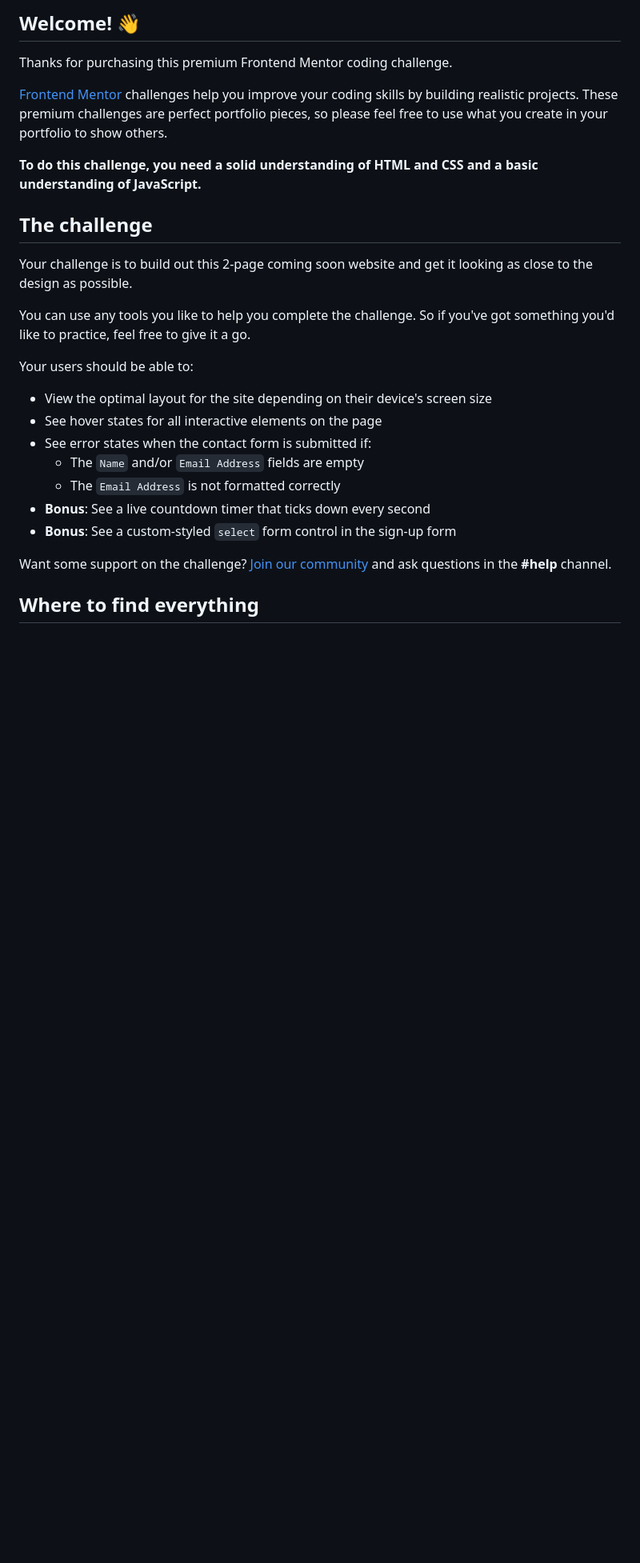
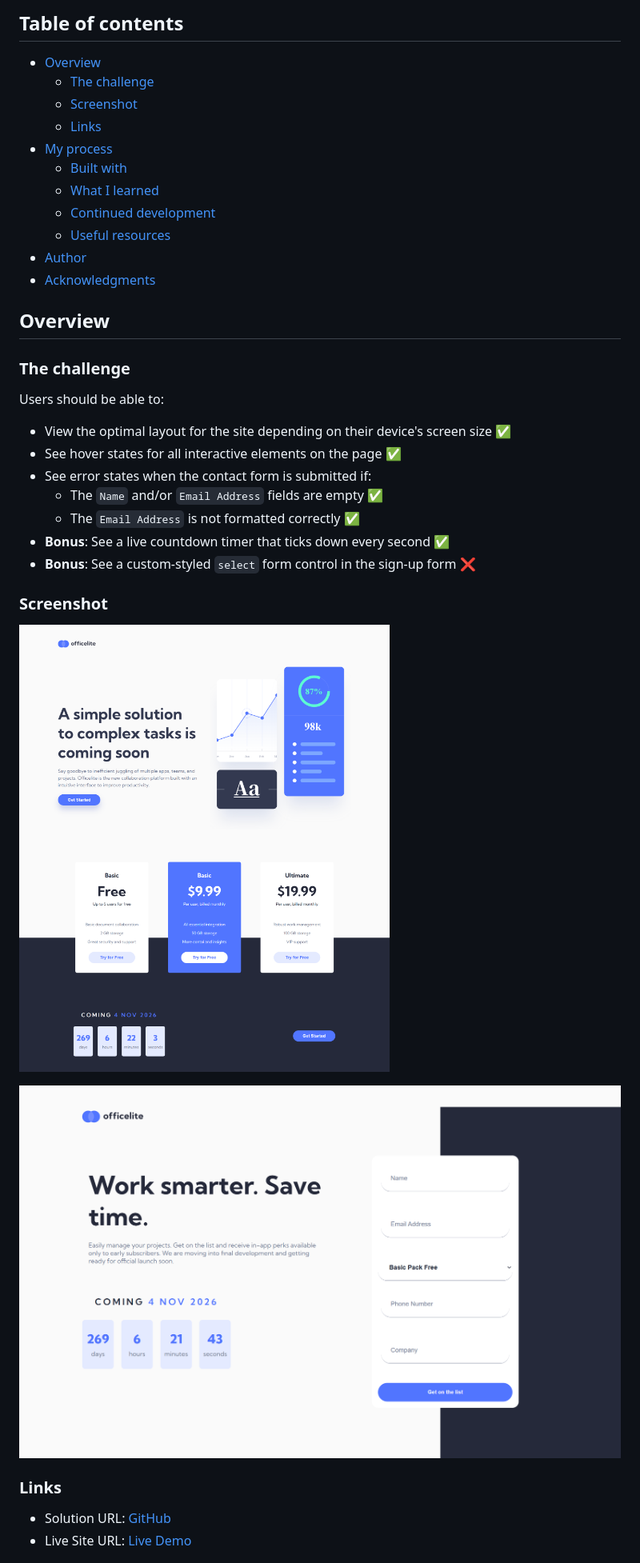
Before and after one commit to jonmc89/officelite-coming-soon-site, a Markdown page: README.md, the part around one of its changes. Shown at 80% size. Rendered like a GitHub page; pictures changed too: assets/screencapture-127-0-0-1-5500-index-html-2026-02-08-17_37_54.png (added), assets/screencapture-127-0-0-1-5500-sign-up-html-2026-02-08-17_38_15.png (added); blank space fills up the shorter version.

Commit message:
SIgn-Up Form & ReadMe:
Responsive design added.

ReadMe Updated.

Jon M

```diff
--- a/README.md
+++ b/README.md
@@ -4,29 +4,40 @@
 
-## Welcome! 👋
+## Table of contents
 
-Thanks for purchasing this premium Frontend Mentor coding challenge.
+- [Overview](#overview)
+    - [The challenge](#the-challenge)
+    - [Screenshot](#screenshot)
+    - [Links](#links)
+- [My process](#my-process)
+    - [Built with](#built-with)
+    - [What I learned](#what-i-learned)
+    - [Continued development](#continued-development)
+    - [Useful resources](#useful-resources)
+- [Author](#author)
+- [Acknowledgments](#acknowledgments)
 
-[Frontend Mentor](https://www.frontendmentor.io) challenges help you improve your coding skills by building realistic projects. These premium challenges are perfect portfolio pieces, so please feel free to use what you create in your portfolio to show others.
+## Overview
 
-**To do this challenge, you need a solid understanding of HTML and CSS and a basic understanding of JavaScript.**
+### The challenge
 
-## The challenge
+Users should be able to:
 
-Your challenge is to build out this 2-page coming soon website and get it looking as close to the design as possible.
+- View the optimal layout for the site depending on their device's screen size &#9989;
+- See hover states for all interactive elements on the page &#9989;
+- See error states when the contact form is submitted if:
+    - The `Name` and/or `Email Address` fields are empty &#9989;
+    - The `Email Address` is not formatted correctly &#9989;
+- **Bonus**: See a live countdown timer that ticks down every second &#9989;
+- **Bonus**: See a custom-styled `select` form control in the sign-up form ❌
 
-You can use any tools you like to help you complete the challenge. So if you've got something you'd like to practice, feel free to give it a go.
+### Screenshot
 
-Your users should be able to:
+![](./assets/screencapture-127-0-0-1-5500-index-html-2026-02-08-17_37_54.png)
 
-- View the optimal layout for the site depending on their device's screen size
-- See hover states for all interactive elements on the page
-- See error states when the contact form is submitted if:
-  - The `Name` and/or `Email Address` fields are empty
-  - The `Email Address` is not formatted correctly
-- **Bonus**: See a live countdown timer that ticks down every second
-- **Bonus**: See a custom-styled `select` form control in the sign-up form
+![](./assets/screencapture-127-0-0-1-5500-sign-up-html-2026-02-08-17_38_15.png)
 
-Want some support on the challenge? [Join our community](https://www.frontendmentor.io/community) and ask questions in the **#help** channel.
+### Links
 
-## Where to find everything
+- Solution URL: [GitHub](https://github.com/jonmc89/officelite-coming-soon-site)
+- Live Site URL: [Live Demo](https://jonmc89.github.io/officelite-coming-soon-site/)
 
```
Also changed, not shown: other parts of README.md (+12 -59 lines), README-template.md (deleted, +0 -116 lines), 5 other files.
